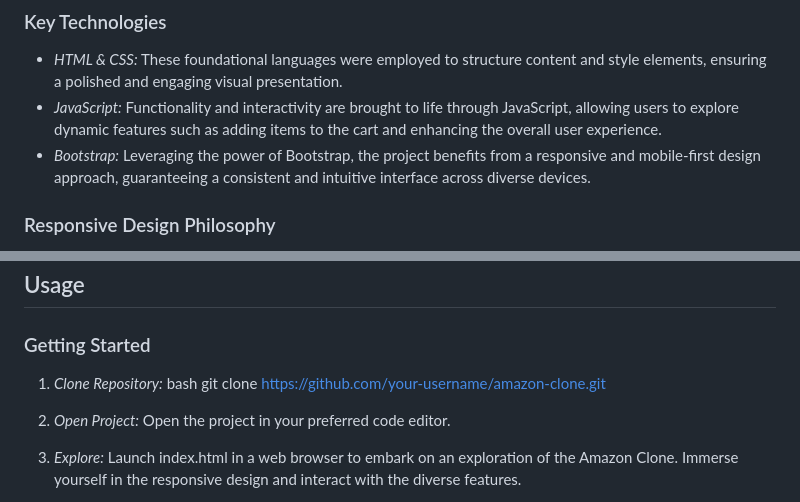
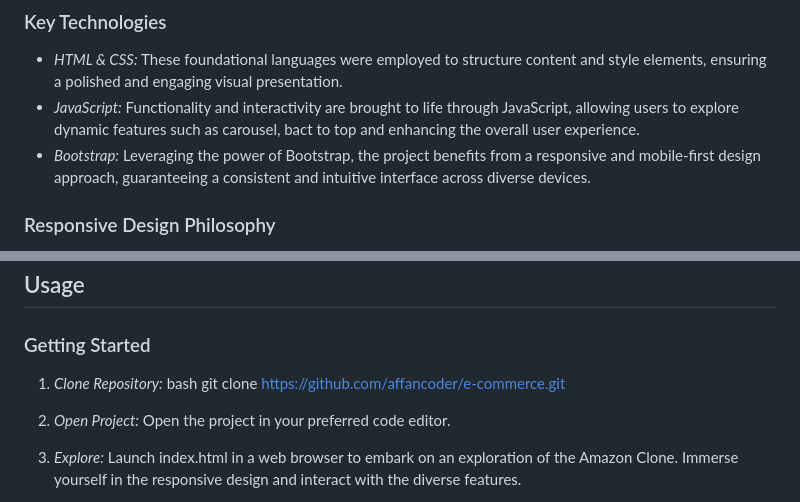
Before and after one commit to affancoder/e-commerce, a Markdown page: README.md, 2 parts joined by grey strips. GitHub-like rendering.

```diff
--- a/README.md
+++ b/README.md
@@ -11,7 +11,7 @@ The primary objective of this project is to showcase a mastery of front-end tech
 ### Key Technologies
 
 - *HTML & CSS:* These foundational languages were employed to structure content and style elements, ensuring a polished and engaging visual presentation.
-- *JavaScript:* Functionality and interactivity are brought to life through JavaScript, allowing users to explore dynamic features such as adding items to the cart and enhancing the overall user experience.
+- *JavaScript:* Functionality and interactivity are brought to life through JavaScript, allowing users to explore dynamic features such as carousel, bact to top and enhancing the overall user experience.
 - *Bootstrap:* Leveraging the power of Bootstrap, the project benefits from a responsive and mobile-first design approach, guaranteeing a consistent and intuitive interface across diverse devices.
 
 ### Responsive Design Philosophy
@@ -28,7 +28,7 @@ Dive into the Amazon Clone and discover a host of features designed to emulate t
 
 1. *Clone Repository:*
    bash
-   git clone https://github.com/your-username/amazon-clone.git
+   git clone https://github.com/affancoder/e-commerce.git
 
 
 2. *Open Project:*
```
